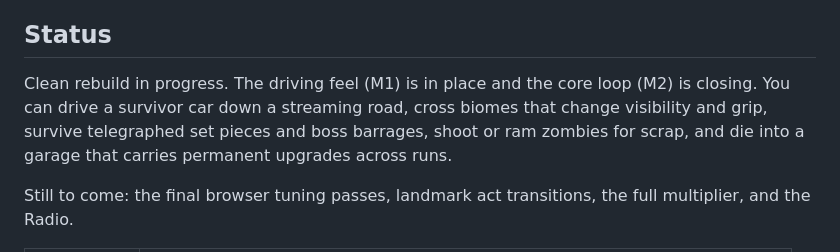
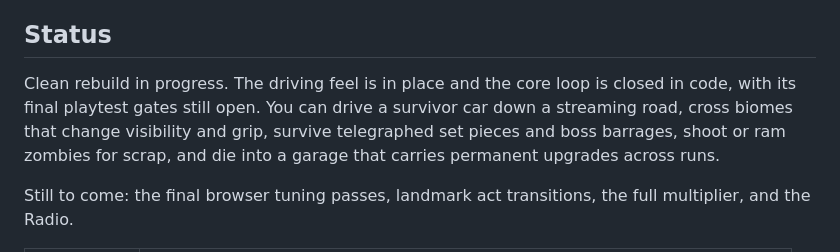
Before and after one commit to DavidPerezA12/SurvivorDriveWeb, a Markdown page: README.md, the part around the change. Drawn GitHub-style.

```diff
--- a/README.md
+++ b/README.md
@@ -39,11 +39,11 @@ Runs last two to five minutes. Death is always your call, never the dice.
 
 ## Status
 
-Clean rebuild in progress. The driving feel (M1) is in place and the core loop
-(M2) is closing. You can drive a survivor car down a streaming road, cross biomes
-that change visibility and grip, survive telegraphed set pieces and boss barrages,
-shoot or ram zombies for scrap, and die into a garage that carries permanent
-upgrades across runs.
+Clean rebuild in progress. The driving feel is in place and the core loop is
+closed in code, with its final playtest gates still open. You can drive a survivor
+car down a streaming road, cross biomes that change visibility and grip, survive
+telegraphed set pieces and boss barrages, shoot or ram zombies for scrap, and die
+into a garage that carries permanent upgrades across runs.
 
 Still to come: the final browser tuning passes, landmark act transitions, the full
 multiplier, and the Radio.
```
Also changed, not shown: docs/ARCHITECTURE.md (+22 -27 lines).
